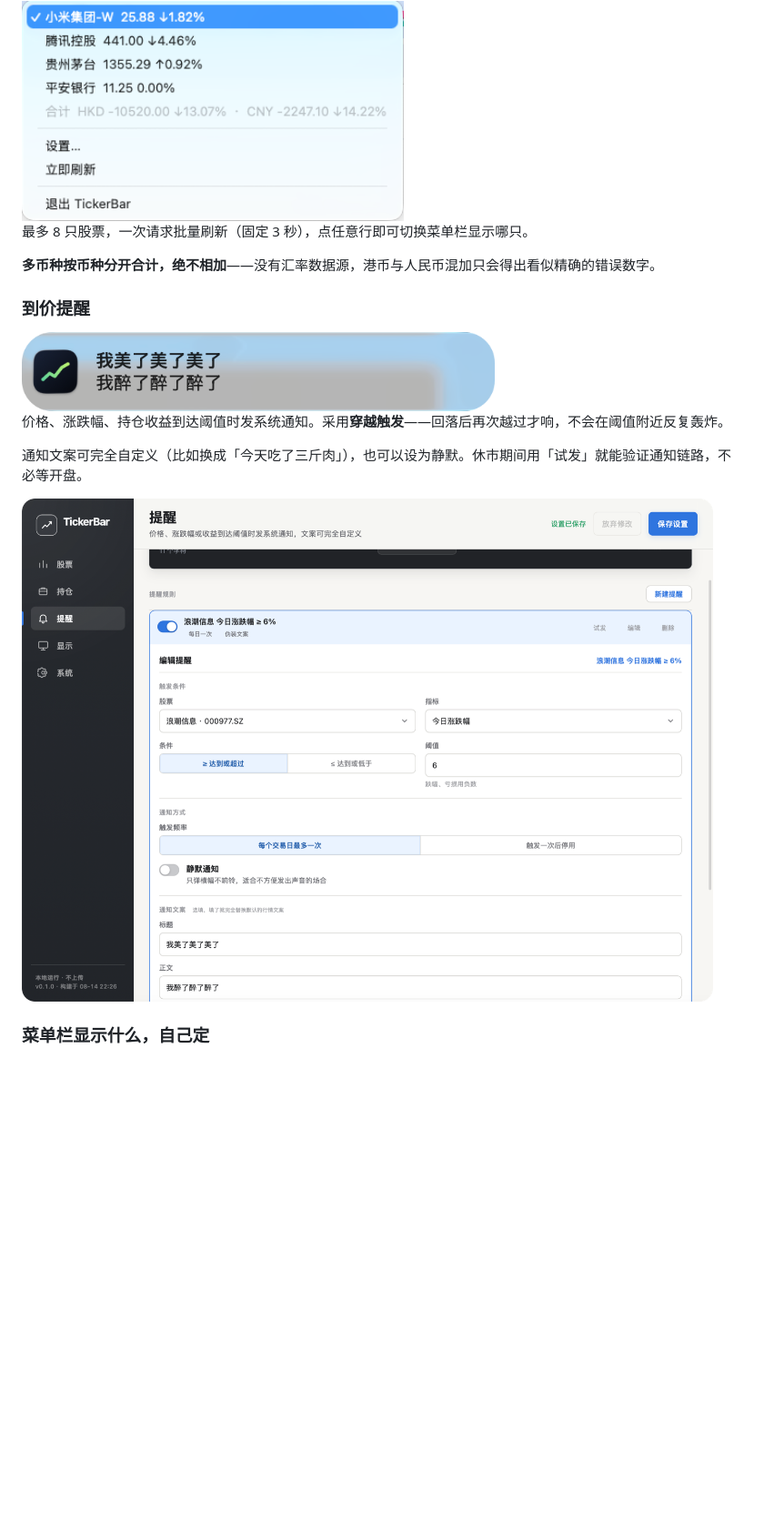
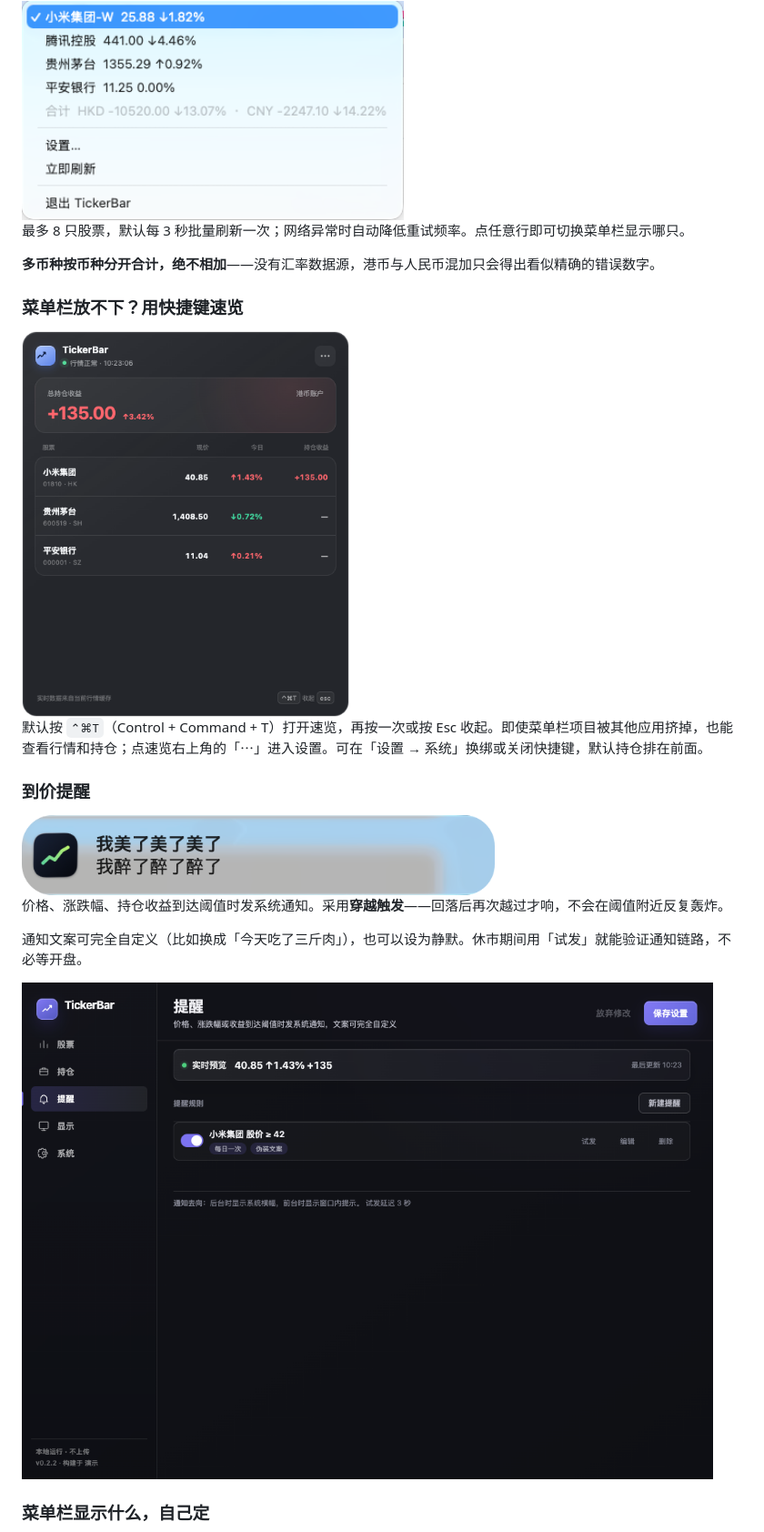
Before and after one commit to Daytimestill/ticker-bar, a Markdown page: README.md, the part around one of its changes. Shown at 91% size. Rendered like a GitHub page; pictures changed too: docs/images/quick-view.png (added), docs/images/settings-alerts.png; blank space fills up the shorter version.

```diff
--- a/README.md
+++ b/README.md
@@ -16,9 +16,15 @@
 
 <img src="docs/images/dropdown.png" alt="下拉列表展示全部股票与多币种合计" width="420">
 
-最多 8 只股票，一次请求批量刷新（固定 3 秒），点任意行即可切换菜单栏显示哪只。
+最多 8 只股票，默认每 3 秒批量刷新一次；网络异常时自动降低重试频率。点任意行即可切换菜单栏显示哪只。
 
 **多币种按币种分开合计，绝不相加**——没有汇率数据源，港币与人民币混加只会得出看似精确的错误数字。
+
+### 菜单栏放不下？用快捷键速览
+
+<img src="docs/images/quick-view.png" alt="快捷键速览显示总持仓收益及关注股票行情，右上角可进入设置" width="360">
+
+默认按 `⌃⌘T`（Control + Command + T）打开速览，再按一次或按 Esc 收起。即使菜单栏项目被其他应用挤掉，也能查看行情和持仓；点速览右上角的「⋯」进入设置。可在「设置 → 系统」换绑或关闭快捷键，默认持仓排在前面。
 
 ### 到价提醒
 
```
Also changed, not shown: other parts of README.md (+15 -17 lines), docs/RELEASE_NOTES_0.2.2.md (added, +19 -0 lines), docs/RELEASING.md (added, +42 -0 lines), docs/TODO.md (+7 -2 lines), docs/images/settings-display.png, docs/images/settings-stock.png, 7 other files.
